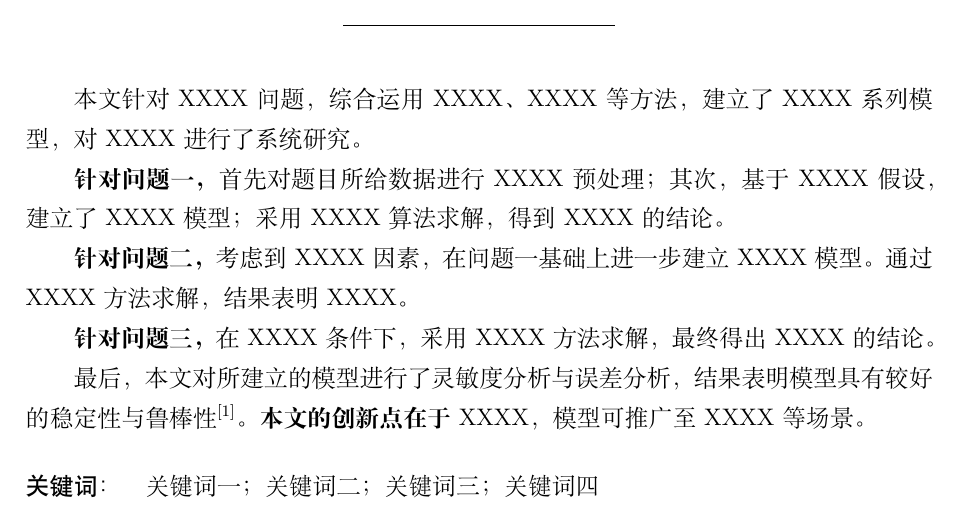
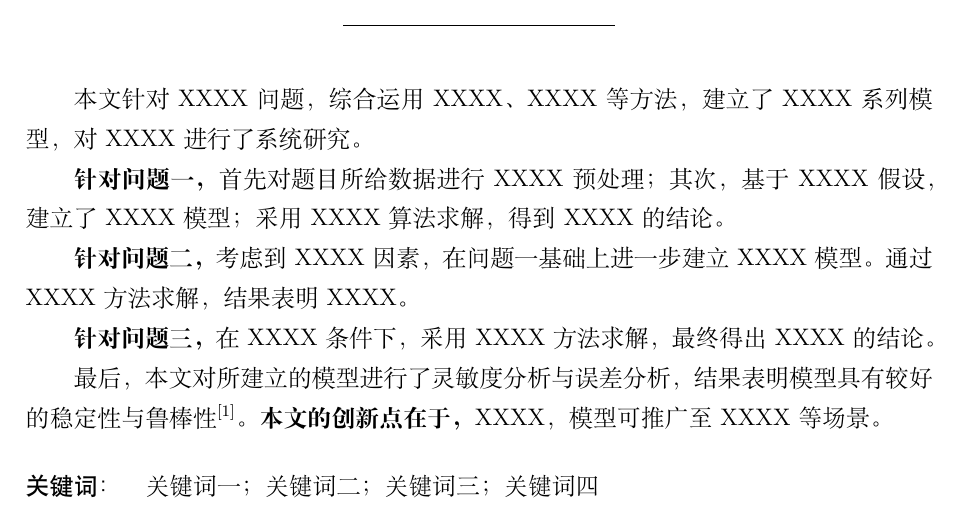
Before and after one commit to ParacosmYy/GS_MCM, a LaTeX document (workspace/2026_XUPT_Campus_MCM/paper.tex, which reads workspace/2026_XUPT_Campus_MCM/sections/00_abstract.tex): part of page 2 of 12, cut so that both start at the same text. Compiled offline with XeLaTeX; a missing font is replaced by an installed copy or a similar font.

Commit message:
fix(abstract): 摘要末段"本文的创新点在于"后补中文逗号纳入粗体，与前文引导短语统一
Co-Authored-By: Claude Opus 4.7 (1M context) <noreply@anthropic.com>

```diff
--- a/workspace/2026_XUPT_Campus_MCM/sections/00_abstract.tex
+++ b/workspace/2026_XUPT_Campus_MCM/sections/00_abstract.tex
@@ -11,6 +11,6 @@
 
 \textbf{针对问题三，}在 XXXX 条件下，采用 XXXX 方法求解，最终得出 XXXX 的结论。
 
-最后，本文对所建立的模型进行了灵敏度分析与误差分析，结果表明模型具有较好的稳定性与鲁棒性~\cite{jiang2011_modeling}。\textbf{本文的创新点在于} XXXX，模型可推广至 XXXX 等场景。
+最后，本文对所建立的模型进行了灵敏度分析与误差分析，结果表明模型具有较好的稳定性与鲁棒性~\cite{jiang2011_modeling}。\textbf{本文的创新点在于，}XXXX，模型可推广至 XXXX 等场景。
 
 \keywords{关键词一；关键词二；关键词三；关键词四}
```
Also changed, not shown: workspace/2026_XUPT_Campus_MCM/paper.pdf.
